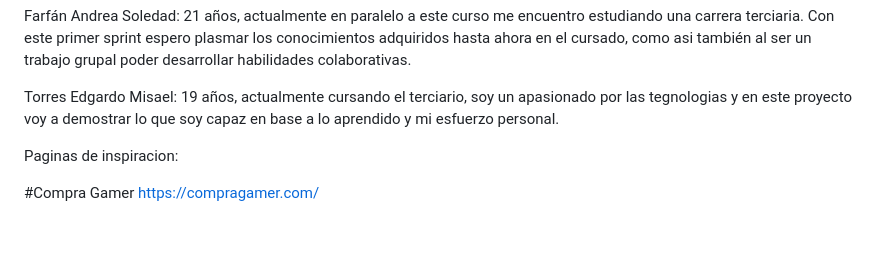
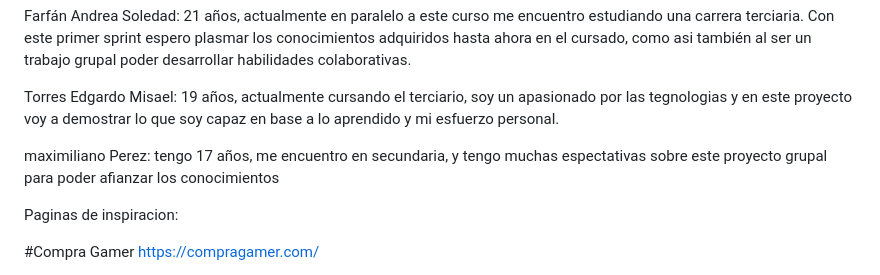
Before and after one commit to misael3101/grupo_4_Pc_Gamer, a Markdown page: README.md, the part around the change. GitHub-like rendering; blank space fills up the shorter version.

Commit message:
presentacion

```diff
--- a/README.md
+++ b/README.md
@@ -52,6 +52,8 @@ adquiridos hasta ahora en el cursado, como asi también al ser un trabajo grupal
 Torres Edgardo Misael: 19 años, actualmente cursando el terciario, soy un apasionado por las tegnologias y en este proyecto voy a demostrar lo que soy capaz en base a lo
 aprendido y mi esfuerzo personal.
 
+maximiliano Perez: tengo 17 años, me encuentro en secundaria, y tengo muchas espectativas sobre este proyecto grupal para poder afianzar los conocimientos
+
 
 
 Paginas de inspiracion:
```
